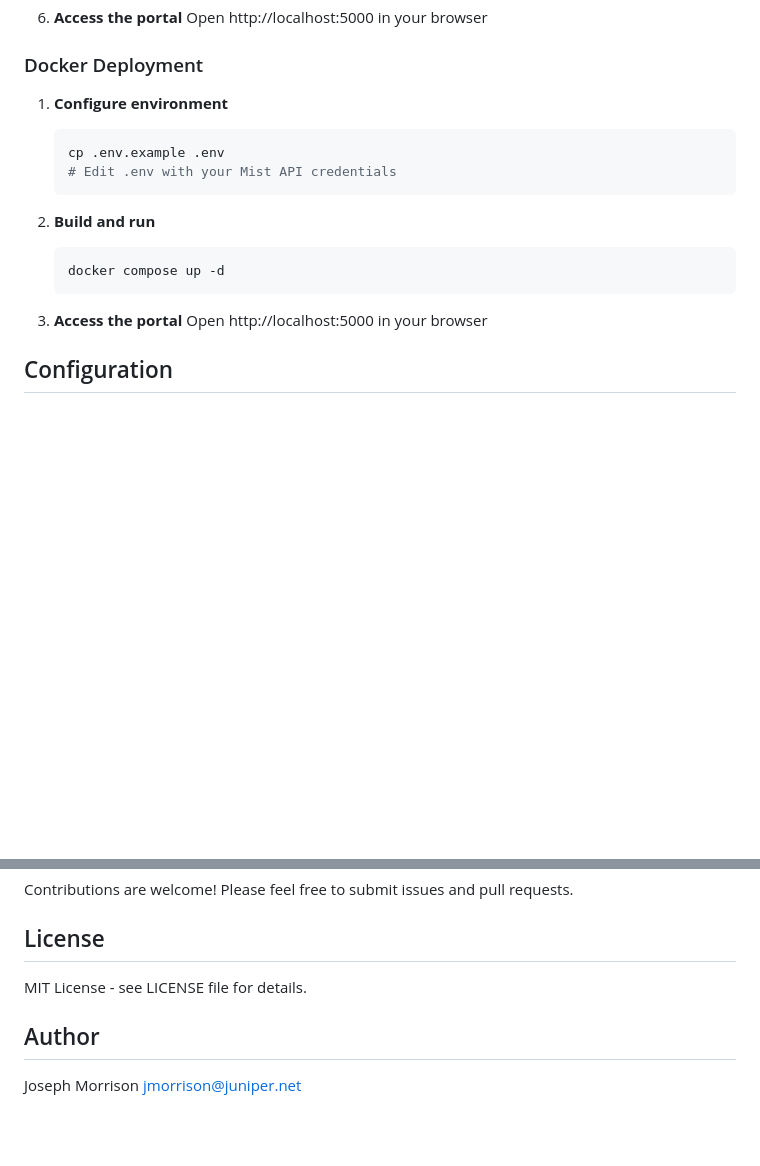
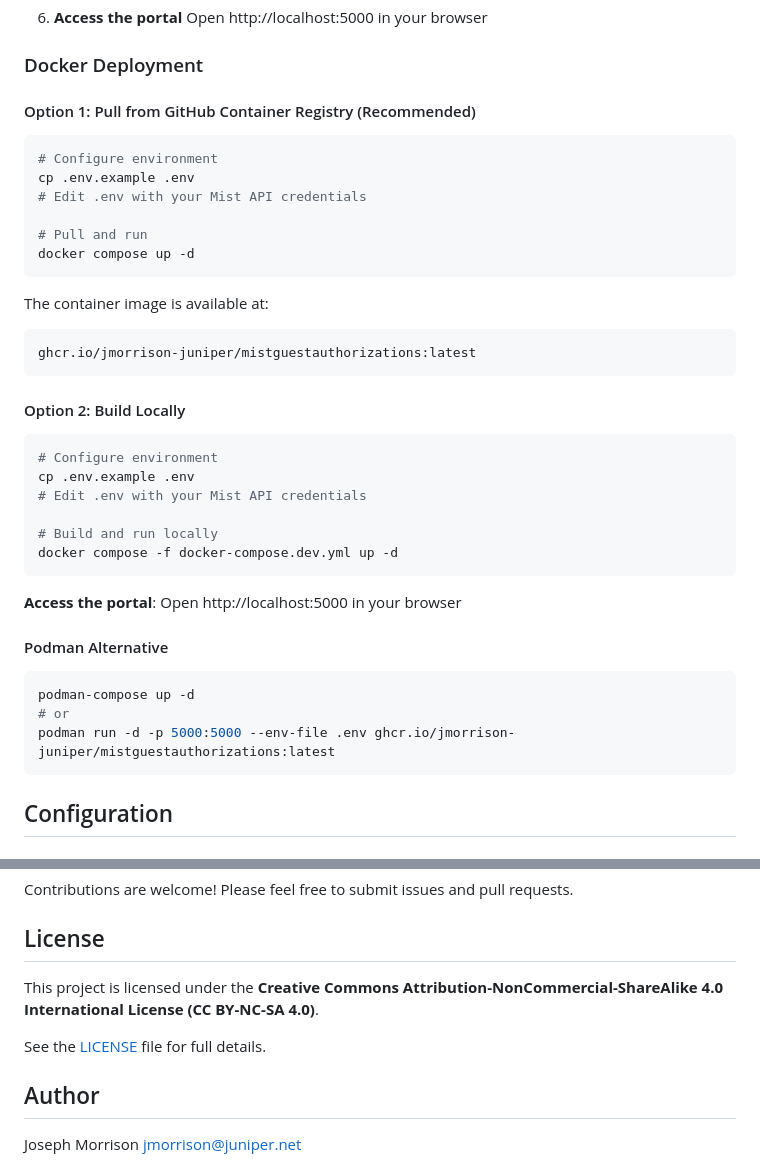
Before and after one commit to jmorrison-juniper/MistGuestAuthorizations, a Markdown page: README.md, 2 parts joined by grey strips. GitHub-like rendering; blank space fills up the shorter version.

````diff
--- a/README.md
+++ b/README.md
@@ -70,19 +70,42 @@ By pre-authorizing device MAC addresses, these devices can connect to guest WiFi
 
 ### Docker Deployment
 
-1. **Configure environment**
-   ```bash
-   cp .env.example .env
-   # Edit .env with your Mist API credentials
-   ```
+#### Option 1: Pull from GitHub Container Registry (Recommended)
 
-2. **Build and run**
-   ```bash
-   docker compose up -d
-   ```
+```bash
+# Configure environment
+cp .env.example .env
+# Edit .env with your Mist API credentials
 
-3. **Access the portal**
-   Open http://localhost:5000 in your browser
+# Pull and run
+docker compose up -d
+```
+
+The container image is available at:
+```
+ghcr.io/jmorrison-juniper/mistguestauthorizations:latest
+```
+
+#### Option 2: Build Locally
+
+```bash
+# Configure environment
+cp .env.example .env
+# Edit .env with your Mist API credentials
+
+# Build and run locally
+docker compose -f docker-compose.dev.yml up -d
+```
+
+**Access the portal**: Open http://localhost:5000 in your browser
+
+#### Podman Alternative
+
+```bash
+podman-compose up -d
+# or
+podman run -d -p 5000:5000 --env-file .env ghcr.io/jmorrison-juniper/mistguestauthorizations:latest
+```
 
 ## Configuration
 
@@ -194,7 +238,9 @@ Contributions are welcome! Please feel free to submit issues and pull requests.
 
 ## License
 
-MIT License - see LICENSE file for details.
+This project is licensed under the **Creative Commons Attribution-NonCommercial-ShareAlike 4.0 International License (CC BY-NC-SA 4.0)**.
+
+See the [LICENSE](LICENSE) file for full details.
 
 ## Author
 
````
Also changed, not shown: other parts of README.md (+21 -0 lines).
